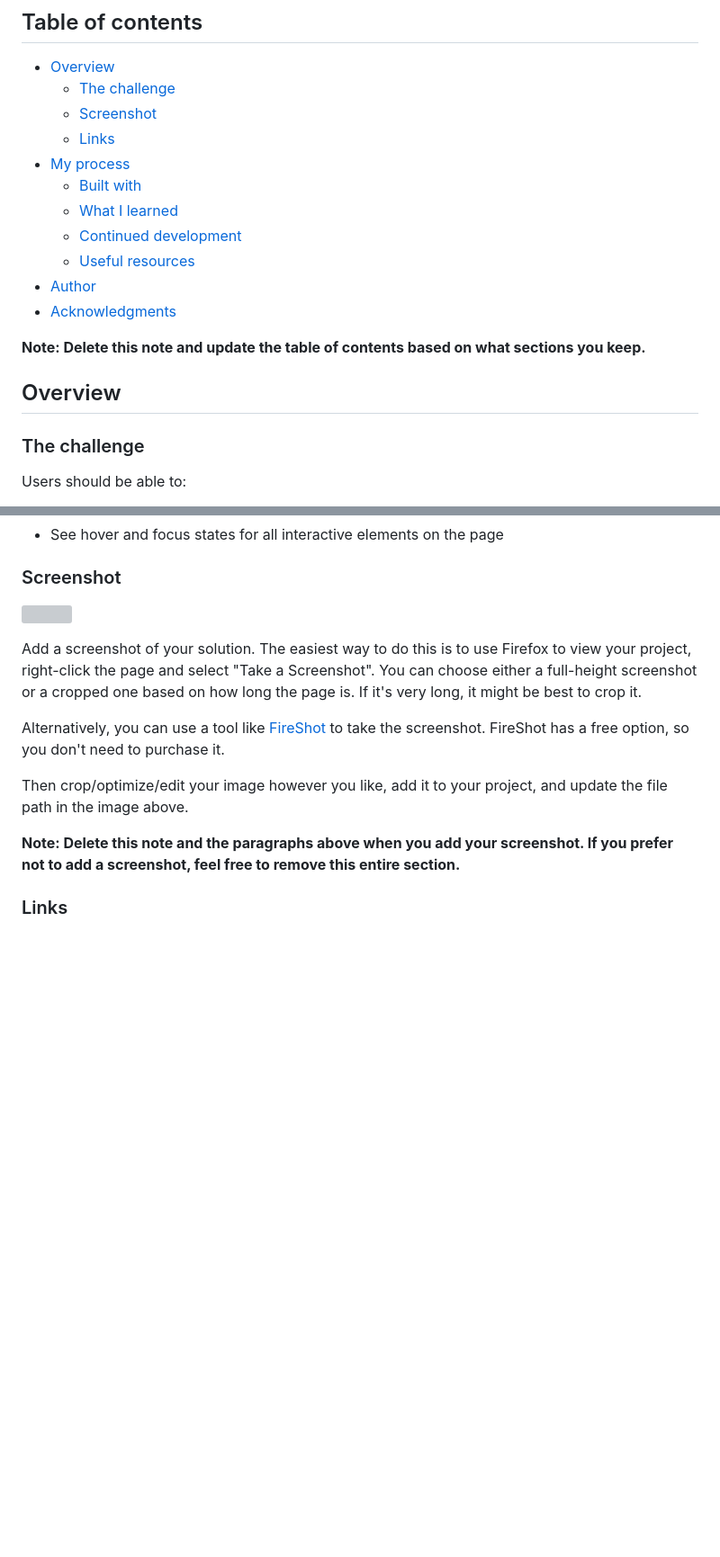
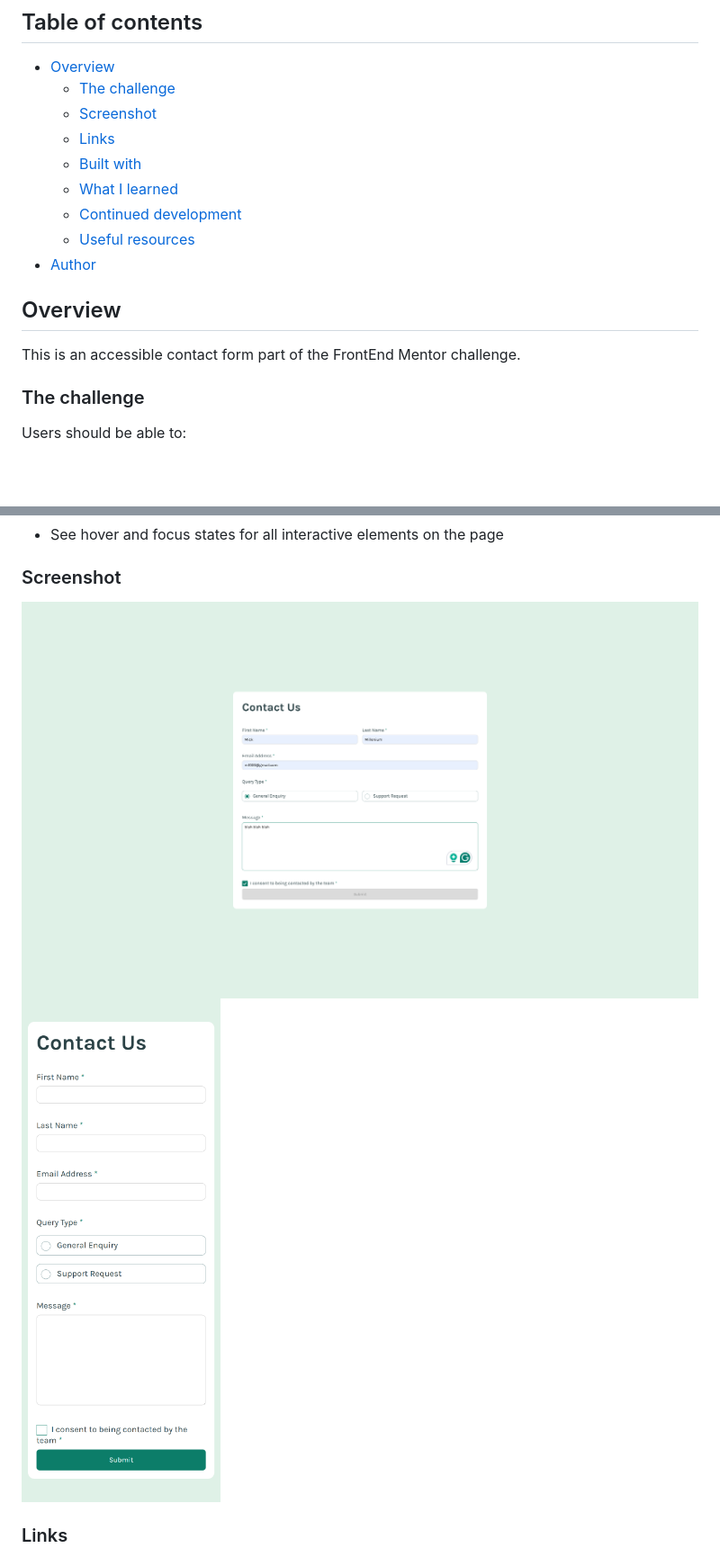
Before and after one commit to remainhumble/Accessible-Contact-Form, a Markdown page: README-template.md, 2 parts joined by grey strips. Shown: that part at 90% size. Rendered like a GitHub page; pictures changed too: desktop-view.png (added), mobile-view.png (added); blank space fills up the shorter version; grey boxes are pictures that could not be loaded.

Commit message:
desktop adjustment

```diff
--- a/README-template.md
+++ b/README-template.md
@@ -8,17 +8,15 @@ This is a solution to the [Contact form challenge on Frontend Mentor](https://ww
   - [The challenge](#the-challenge)
   - [Screenshot](#screenshot)
   - [Links](#links)
-- [My process](#my-process)
   - [Built with](#built-with)
   - [What I learned](#what-i-learned)
   - [Continued development](#continued-development)
   - [Useful resources](#useful-resources)
 - [Author](#author)
-- [Acknowledgments](#acknowledgments)
-
-**Note: Delete this note and update the table of contents based on what sections you keep.**
 
 ## Overview
+
+This is an accessible contact form part of the FrontEnd Mentor challenge.
 
 ### The challenge
 
@@ -35,15 +33,8 @@ Users should be able to:
 
 ### Screenshot
 
-![](./screenshot.jpg)
-
-Add a screenshot of your solution. The easiest way to do this is to use Firefox to view your project, right-click the page and select "Take a Screenshot". You can choose either a full-height screenshot or a cropped one based on how long the page is. If it's very long, it might be best to crop it.
-
-Alternatively, you can use a tool like [FireShot](https://getfireshot.com/) to take the screenshot. FireShot has a free option, so you don't need to purchase it.
-
-Then crop/optimize/edit your image however you like, add it to your project, and update the file path in the image above.
-
-**Note: Delete this note and the paragraphs above when you add your screenshot. If you prefer not to add a screenshot, feel free to remove this entire section.**
+![](./desktop-view.png)
+![](./mobile-view.png)
 
 ### Links
 
```
Also changed, not shown: other parts of README-template.md (+38 -48 lines), 2 other files.
